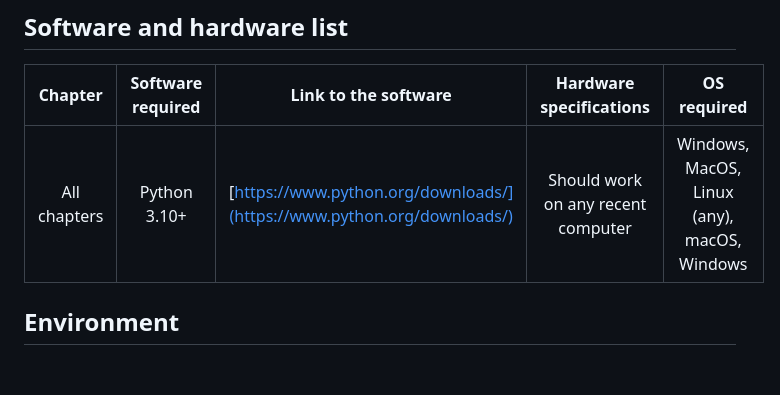
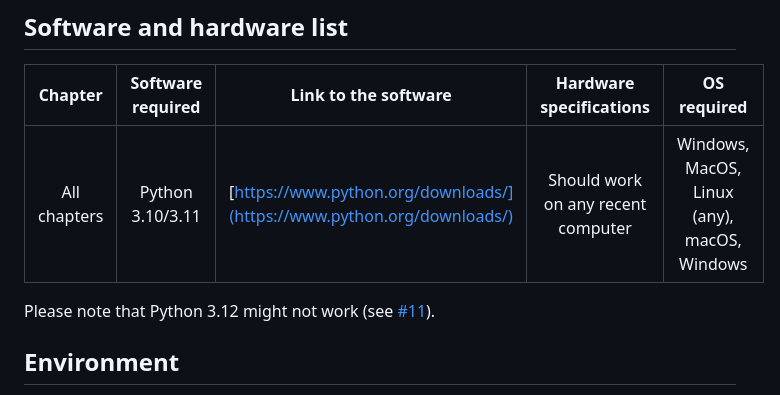
Before and after one commit to benman1/generative_ai_with_langchain, a Markdown page: README.md, the part around the change. GitHub-like rendering; blank space fills up the shorter version.

Commit message:
use python 3.10 or 3.11

```diff
--- a/README.md
+++ b/README.md
@@ -18,7 +18,9 @@ All chapters rely on Python.
 
 | Chapter | Software required    | Link to the software    | Hardware specifications    | OS required    |
 |:---:  |:---:  |:---:  |:---:  |:---:  |
-| All chapters  | Python 3.10+  | [https://www.python.org/downloads/](https://www.python.org/downloads/) | Should work on any recent computer | Windows, MacOS, Linux (any), macOS, Windows |
+| All chapters  | Python 3.10/3.11  | [https://www.python.org/downloads/](https://www.python.org/downloads/) | Should work on any recent computer | Windows, MacOS, Linux (any), macOS, Windows |
+
+Please note that Python 3.12 might not work (see [#11](/../../issues/11)).
 
 ## Environment
 You can install your local environment with conda (recommended) or pip. The environment configurations for conda and pip are provided. Please note that if you choose pip as you installation tool, you might need additional tweaking.
```
